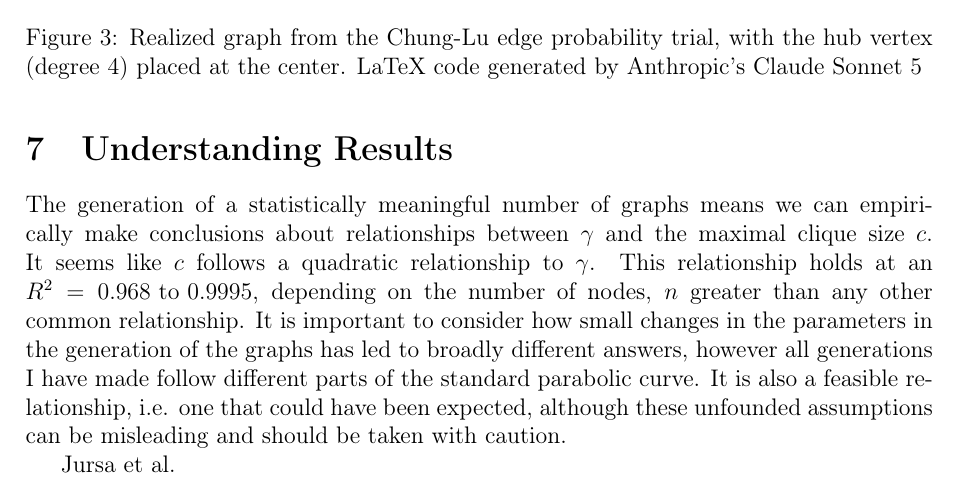
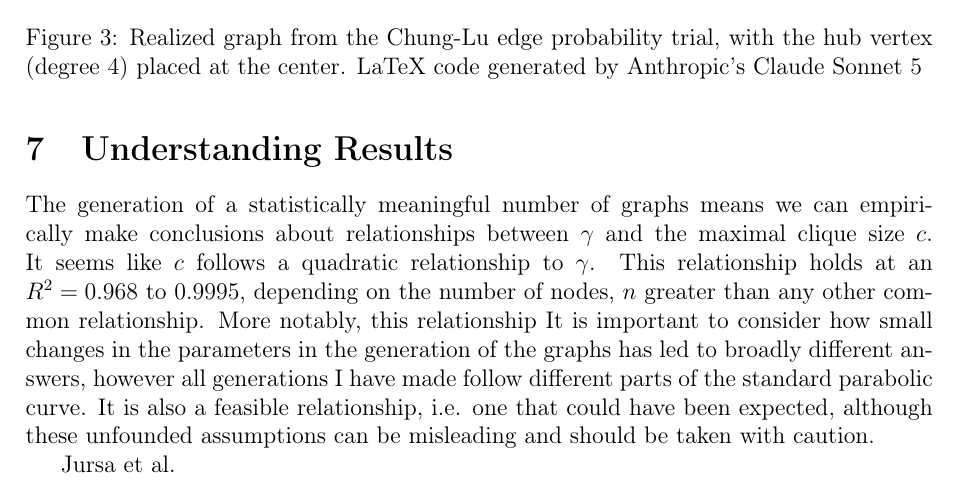
Before and after one commit to informatiky/LaTeX, a LaTeX document (Extended Essay/Johannes - Mathematics Extended Essay - Probabilistic method.tex): part of page 15 of 17, cut so that both start at the same text. Compiled offline with pdfLaTeX.

Commit message:
Auto-commit: 2026-09-13 16:37:27

```diff
--- a/Extended Essay/Johannes - Mathematics Extended Essay - Probabilistic method.tex
+++ b/Extended Essay/Johannes - Mathematics Extended Essay - Probabilistic method.tex
@@ -788,7 +788,7 @@ If we were to draw it, this would be the result:
 
 % After generating a statistically meaningful number of graphs we can conclude that empirical data is in line with literature. The small deviation in maximal clique sizes can be explained by the findings of \textit{cite here} paper. It is important to note, however, that there is a large number of
 
-The generation of a statistically meaningful number of graphs means we can empirically make conclusions about relationships between \( \gamma \) and the maximal clique size \( c \). It seems like \( c \) follows a quadratic relationship to \( \gamma \). This relationship holds at an \( R^2 = 0.968 \text{ to } 0.9995 \), depending on the number of nodes, \(n\) greater than any other common relationship. It is important to consider how small changes in the parameters in the generation of the graphs has led to broadly different answers, however all generations I have made follow different parts of the standard parabolic curve. It is also a feasible relationship, i.e. one that could have been expected, although these unfounded assumptions can be misleading and should be taken with caution.
+The generation of a statistically meaningful number of graphs means we can empirically make conclusions about relationships between \( \gamma \) and the maximal clique size \( c \). It seems like \( c \) follows a quadratic relationship to \( \gamma \). This relationship holds at an \( R^2 = 0.968 \text{ to } 0.9995 \), depending on the number of nodes, \(n\) greater than any other common relationship. More notably, this relationship It is important to consider how small changes in the parameters in the generation of the graphs has led to broadly different answers, however all generations I have made follow different parts of the standard parabolic curve. It is also a feasible relationship, i.e. one that could have been expected, although these unfounded assumptions can be misleading and should be taken with caution.
 
 
 
```
Also changed, not shown: 1 other file.
